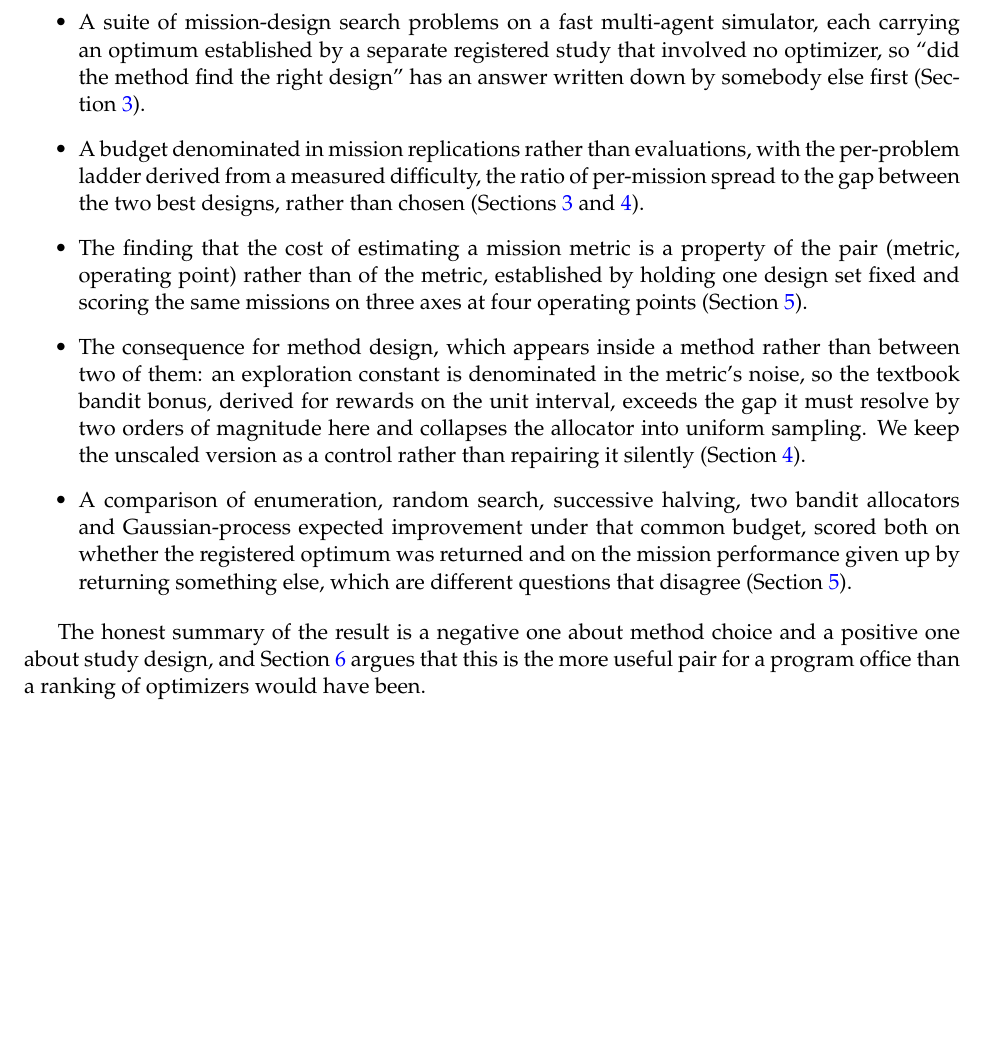
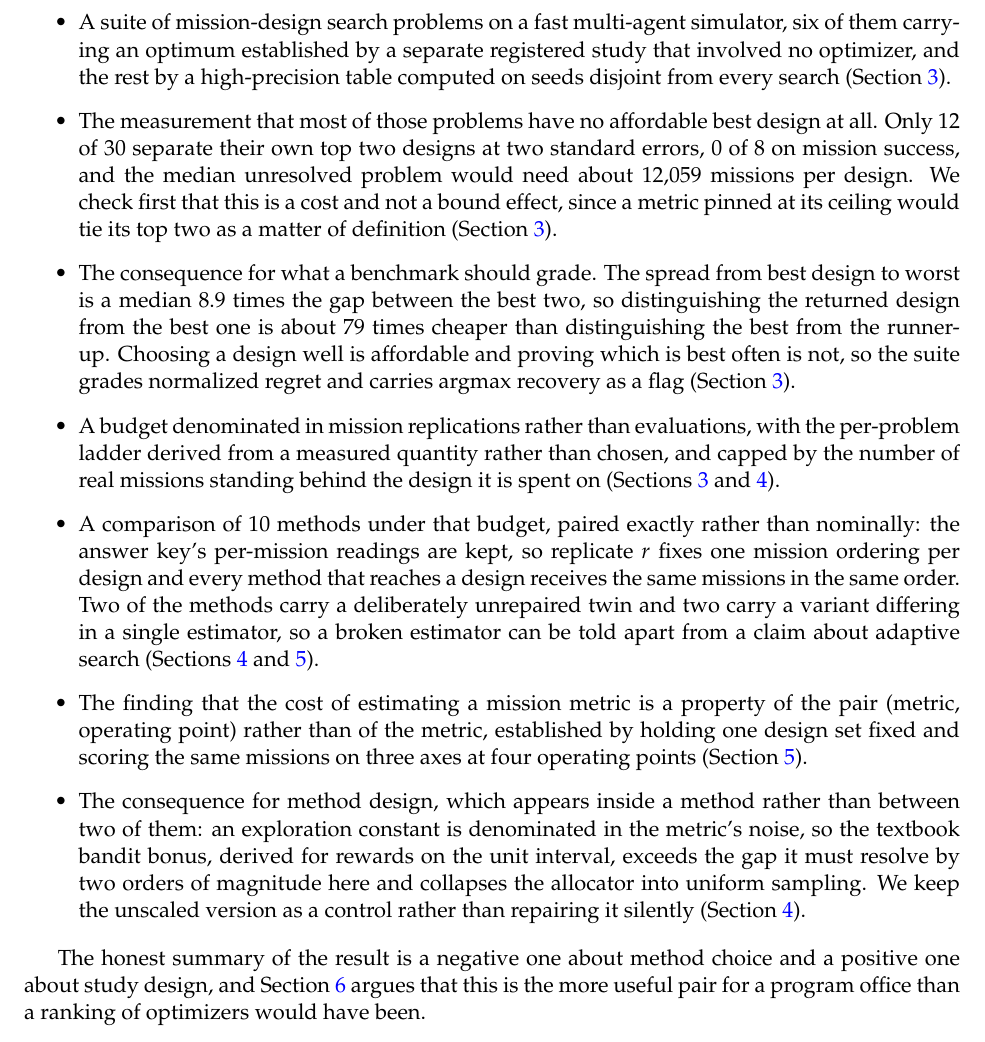
Before and after one commit to VadimSokolov/sandtable, a LaTeX paper (paper-search/main.tex): part of page 2 of 7, cut so that both start at the same text, the shorter picture padded with empty space. Compiled offline with pdfLaTeX.

Commit message:
Rewrite paper 2's contributions to match the benchmark that exists.
Four of the promised contributions no longer described the artifact. One was
false: only six of the thirty problems carry a registered optimum, the rest
come from a high-precision table. The ladder is now sized to the choosing
question and capped by pool depth, not derived from the gap between the top
two. There are ten methods, not three. And the two results the rebuild
produced, the measured answer-key cost and the exact pool-based pairing, were
not promised at all.

Every pointer still resolves and the contribution-delivery check passes.

Claude-Session: https://claude.ai/code/session_01Bd9fhKgfCxNhqQ4E1o4tCp

```diff
--- a/paper-search/main.tex
+++ b/paper-search/main.tex
@@ -61,13 +61,32 @@ self-reported, and use it to argue that the axis a study searches on constrains
 tightly than the optimizer it searches with.
 
 \begin{itemize}
-\item A suite of mission-design search problems on a fast multi-agent simulator, each carrying an
-      optimum established by a separate registered study that involved no optimizer, so ``did the
-      method find the right design'' has an answer written down by somebody else first
+\item A suite of mission-design search problems on a fast multi-agent simulator, six of them
+      carrying an optimum established by a separate registered study that involved no optimizer, and
+      the rest by a high-precision table computed on seeds disjoint from every search
+      (Section~\ref{sec:bench}).
+\item The measurement that most of those problems have no affordable best design at all. Only
+      \BnKeyResolved{} of \BnKeyProblems{} separate their own top two designs at two standard errors,
+      \BnKeyResSucc{} of \BnKeyNSucc{} on mission success, and the median unresolved problem would
+      need about \BnKeyMedianNeed{} missions per design. We check first that this is a cost and not
+      a bound effect, since a metric pinned at its ceiling would tie its top two as a matter of
+      definition (Section~\ref{sec:bench}).
+\item The consequence for what a benchmark should grade. The spread from best design to worst is a
+      median \BnSpreadOverGapMed{} times the gap between the best two, so distinguishing the
+      returned design from the best one is about \BnCheaper{} times cheaper than distinguishing the
+      best from the runner-up. Choosing a design well is affordable and proving which is best often
+      is not, so the suite grades normalized regret and carries argmax recovery as a flag
       (Section~\ref{sec:bench}).
 \item A budget denominated in mission replications rather than evaluations, with the per-problem
-      ladder derived from a measured difficulty, the ratio of per-mission spread to the gap between
-      the two best designs, rather than chosen (Sections~\ref{sec:bench} and \ref{sec:methods}).
+      ladder derived from a measured quantity rather than chosen, and capped by the number of real
+      missions standing behind the design it is spent on (Sections~\ref{sec:bench} and
+      \ref{sec:methods}).
+\item A comparison of \BnMethods{} methods under that budget, paired exactly rather than nominally:
+      the answer key's per-mission readings are kept, so replicate $r$ fixes one mission ordering per
+      design and every method that reaches a design receives the same missions in the same order.
+      Two of the methods carry a deliberately unrepaired twin and two carry a variant differing in a
+      single estimator, so a broken estimator can be told apart from a claim about adaptive search
+      (Sections~\ref{sec:methods} and \ref{sec:results}).
 \item The finding that the cost of estimating a mission metric is a property of the pair (metric,
       operating point) rather than of the metric, established by holding one design set fixed and
       scoring the same missions on three axes at four operating points (Section~\ref{sec:results}).
@@ -76,10 +95,6 @@ tightly than the optimizer it searches with.
       bonus, derived for rewards on the unit interval, exceeds the gap it must resolve by two orders
       of magnitude here and collapses the allocator into uniform sampling. We keep the unscaled
       version as a control rather than repairing it silently (Section~\ref{sec:methods}).
-\item A comparison of enumeration, random search, successive halving, two bandit allocators and
-      Gaussian-process expected improvement under that common budget, scored both on whether the
-      registered optimum was returned and on the mission performance given up by returning something
-      else, which are different questions that disagree (Section~\ref{sec:results}).
 \end{itemize}
 
 The honest summary of the result is a negative one about method choice and a positive one about
```
